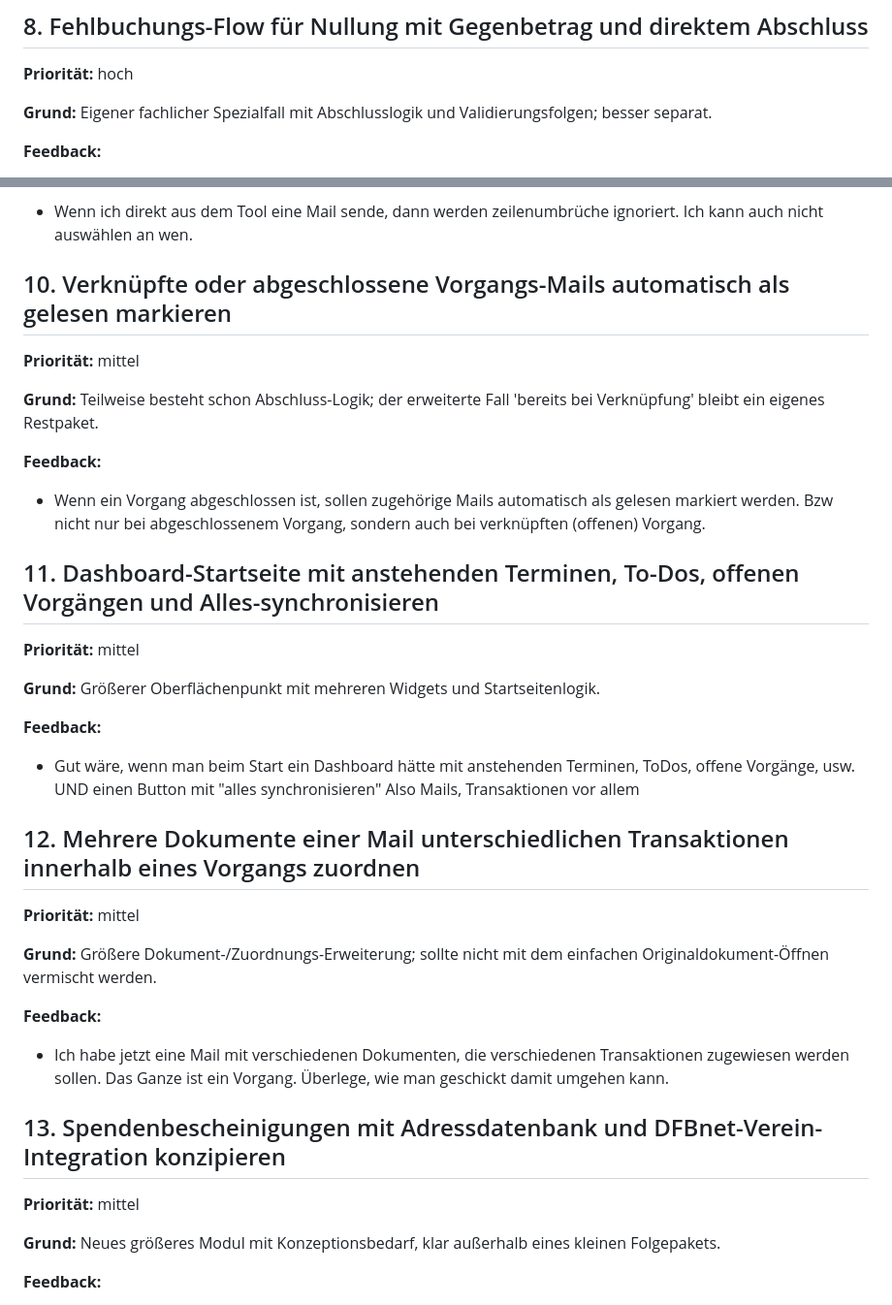
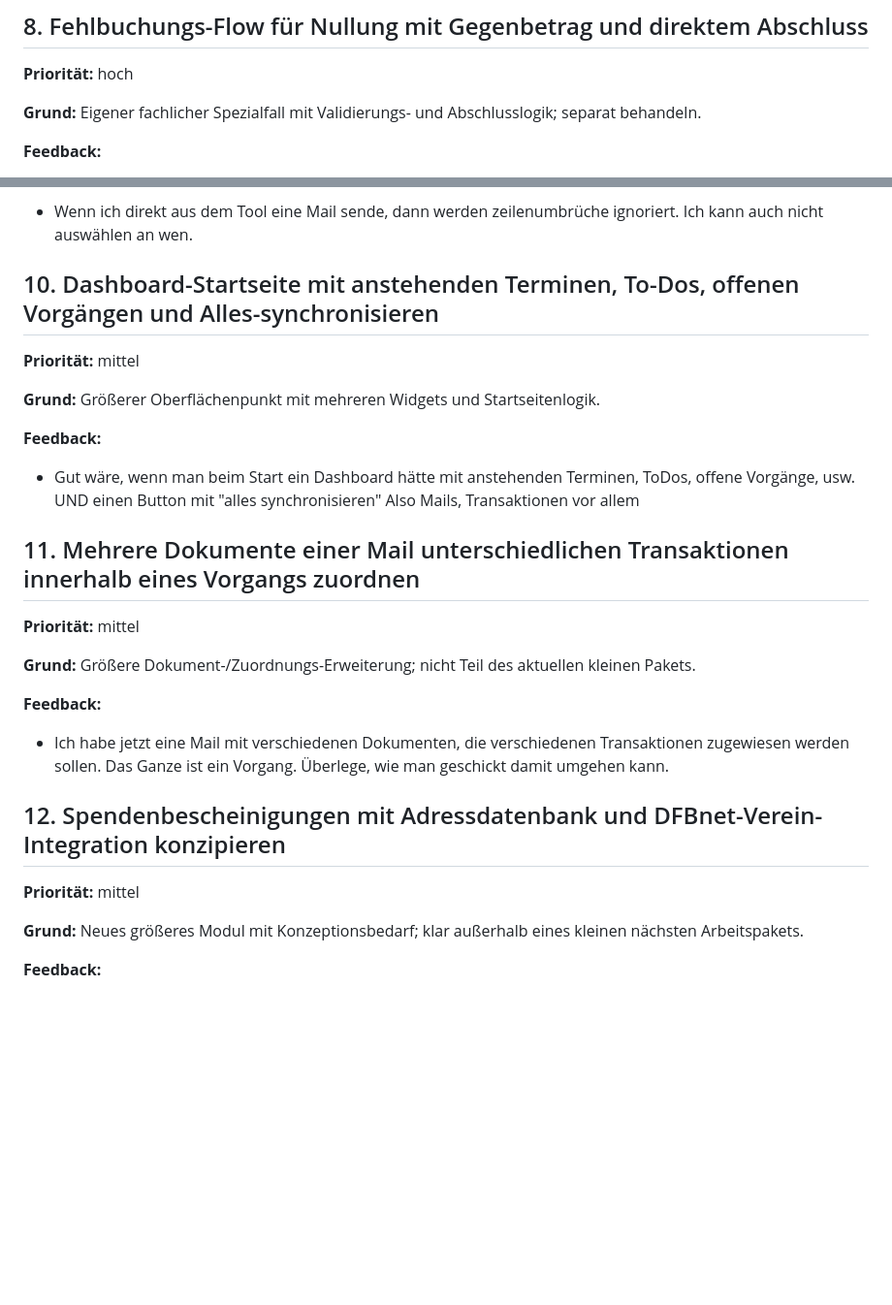
Before and after one commit to ChristophS/bsv-banking, a Markdown page: feedback/backlog.md, 2 parts joined by grey strips. Shown at 97% size. GitHub-like rendering; blank space fills up the shorter version.

```diff
--- a/feedback/backlog.md
+++ b/feedback/backlog.md
@@ -76,7 +76,7 @@ Diese Punkte wurden nicht in das nächste Arbeitspaket aufgenommen und sollen sp
 
 **Priorität:** hoch
 
-**Grund:** Eigener fachlicher Spezialfall mit Abschlusslogik und Validierungsfolgen; besser separat.
+**Grund:** Eigener fachlicher Spezialfall mit Validierungs- und Abschlusslogik; separat behandeln.
 
 **Feedback:**
 
@@ -92,17 +92,7 @@ Diese Punkte wurden nicht in das nächste Arbeitspaket aufgenommen und sollen sp
 
 - Wenn ich direkt aus dem Tool eine Mail sende, dann werden zeilenumbrüche ignoriert. Ich kann auch nicht auswählen an wen.
 
-## 10. Verknüpfte oder abgeschlossene Vorgangs-Mails automatisch als gelesen markieren
-
-**Priorität:** mittel
-
-**Grund:** Teilweise besteht schon Abschluss-Logik; der erweiterte Fall 'bereits bei Verknüpfung' bleibt ein eigenes Restpaket.
-
-**Feedback:**
-
-- Wenn ein Vorgang abgeschlossen ist, sollen zugehörige Mails automatisch als gelesen markiert werden. Bzw nicht nur bei abgeschlossenem Vorgang, sondern auch bei verknüpften (offenen) Vorgang.
-
-## 11. Dashboard-Startseite mit anstehenden Terminen, To-Dos, offenen Vorgängen und Alles-synchronisieren
+## 10. Dashboard-Startseite mit anstehenden Terminen, To-Dos, offenen Vorgängen und Alles-synchronisieren
 
 **Priorität:** mittel
 
@@ -112,21 +102,21 @@ Diese Punkte wurden nicht in das nächste Arbeitspaket aufgenommen und sollen sp
 
 - Gut wäre, wenn man beim Start ein Dashboard hätte mit anstehenden Terminen, ToDos, offene Vorgänge, usw. UND einen Button mit "alles synchronisieren" Also Mails, Transaktionen vor allem
 
-## 12. Mehrere Dokumente einer Mail unterschiedlichen Transaktionen innerhalb eines Vorgangs zuordnen
+## 11. Mehrere Dokumente einer Mail unterschiedlichen Transaktionen innerhalb eines Vorgangs zuordnen
 
 **Priorität:** mittel
 
-**Grund:** Größere Dokument-/Zuordnungs-Erweiterung; sollte nicht mit dem einfachen Originaldokument-Öffnen vermischt werden.
+**Grund:** Größere Dokument-/Zuordnungs-Erweiterung; nicht Teil des aktuellen kleinen Pakets.
 
 **Feedback:**
 
 - Ich habe jetzt eine Mail mit verschiedenen Dokumenten, die verschiedenen Transaktionen zugewiesen werden sollen. Das Ganze ist ein Vorgang. Überlege, wie man geschickt damit umgehen kann.
 
-## 13. Spendenbescheinigungen mit Adressdatenbank und DFBnet-Verein-Integration konzipieren
+## 12. Spendenbescheinigungen mit Adressdatenbank und DFBnet-Verein-Integration konzipieren
 
 **Priorität:** mittel
 
-**Grund:** Neues größeres Modul mit Konzeptionsbedarf, klar außerhalb eines kleinen Folgepakets.
+**Grund:** Neues größeres Modul mit Konzeptionsbedarf; klar außerhalb eines kleinen nächsten Arbeitspakets.
 
 **Feedback:**
 
```
Also changed, not shown: other parts of feedback/backlog.md (+7 -7 lines).
